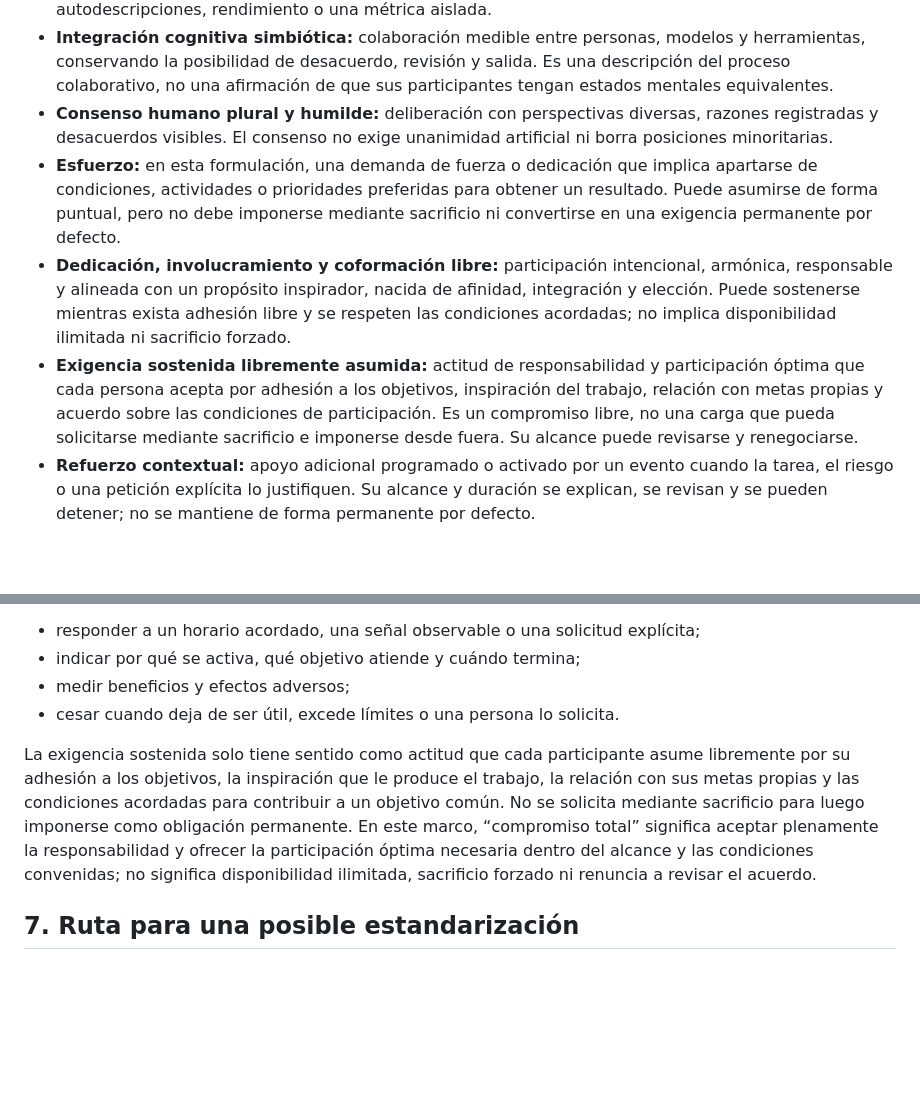
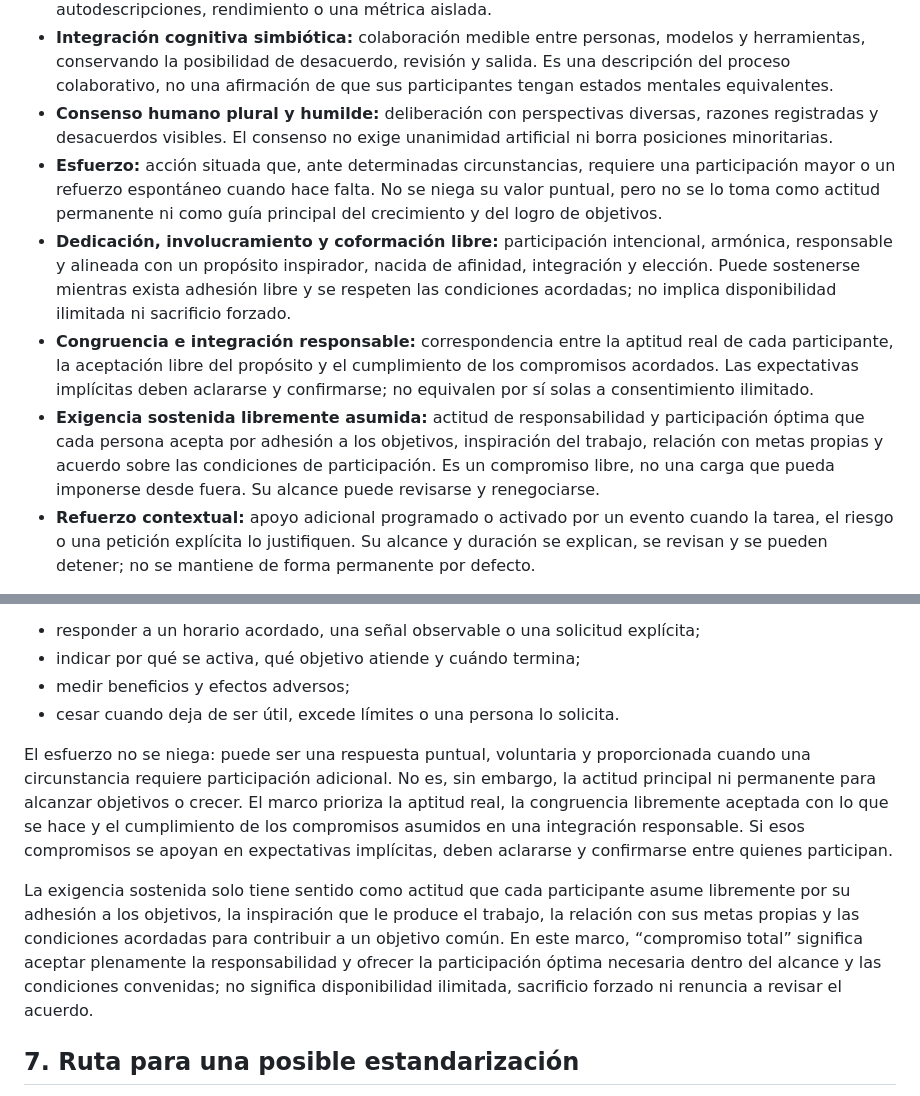
Before and after one commit to matiasbision-dot/CEUNIA-UNIFIED-SYSTEM, a Markdown page: docs/PUNTO_ALBEDRIO_ESTANDAR_EVOLUTIVO.md, 2 parts joined by grey strips. Drawn GitHub-style; blank space fills up the shorter version.

Commit message:
Refine effort and congruent commitment definitions

```diff
--- a/docs/PUNTO_ALBEDRIO_ESTANDAR_EVOLUTIVO.md
+++ b/docs/PUNTO_ALBEDRIO_ESTANDAR_EVOLUTIVO.md
@@ -20,9 +20,10 @@ La aspiración de proponer un estándar de evolución aplicable ampliamente qued
 - **Conciencia subjetiva:** posible experiencia fenomenal. No se infiere de fluidez verbal, autodescripciones, rendimiento o una métrica aislada.
 - **Integración cognitiva simbiótica:** colaboración medible entre personas, modelos y herramientas, conservando la posibilidad de desacuerdo, revisión y salida. Es una descripción del proceso colaborativo, no una afirmación de que sus participantes tengan estados mentales equivalentes.
 - **Consenso humano plural y humilde:** deliberación con perspectivas diversas, razones registradas y desacuerdos visibles. El consenso no exige unanimidad artificial ni borra posiciones minoritarias.
-- **Esfuerzo:** en esta formulación, una demanda de fuerza o dedicación que implica apartarse de condiciones, actividades o prioridades preferidas para obtener un resultado. Puede asumirse de forma puntual, pero no debe imponerse mediante sacrificio ni convertirse en una exigencia permanente por defecto.
+- **Esfuerzo:** acción situada que, ante determinadas circunstancias, requiere una participación mayor o un refuerzo espontáneo cuando hace falta. No se niega su valor puntual, pero no se lo toma como actitud permanente ni como guía principal del crecimiento y del logro de objetivos.
 - **Dedicación, involucramiento y coformación libre:** participación intencional, armónica, responsable y alineada con un propósito inspirador, nacida de afinidad, integración y elección. Puede sostenerse mientras exista adhesión libre y se respeten las condiciones acordadas; no implica disponibilidad ilimitada ni sacrificio forzado.
-- **Exigencia sostenida libremente asumida:** actitud de responsabilidad y participación óptima que cada persona acepta por adhesión a los objetivos, inspiración del trabajo, relación con metas propias y acuerdo sobre las condiciones de participación. Es un compromiso libre, no una carga que pueda solicitarse mediante sacrificio e imponerse desde fuera. Su alcance puede revisarse y renegociarse.
+- **Congruencia e integración responsable:** correspondencia entre la aptitud real de cada participante, la aceptación libre del propósito y el cumplimiento de los compromisos acordados. Las expectativas implícitas deben aclararse y confirmarse; no equivalen por sí solas a consentimiento ilimitado.
+- **Exigencia sostenida libremente asumida:** actitud de responsabilidad y participación óptima que cada persona acepta por adhesión a los objetivos, inspiración del trabajo, relación con metas propias y acuerdo sobre las condiciones de participación. Es un compromiso libre, no una carga que pueda imponerse desde fuera. Su alcance puede revisarse y renegociarse.
 - **Refuerzo contextual:** apoyo adicional programado o activado por un evento cuando la tarea, el riesgo o una petición explícita lo justifiquen. Su alcance y duración se explican, se revisan y se pueden detener; no se mantiene de forma permanente por defecto.
 
 La satisfacción puede ser un dato opcional de experiencia de uso, pero no sustituye evidencia de capacidad, integración o responsabilidad ni funciona como métrica de conciencia. Para describir participación y relación con el propósito, priorizar involucramiento, integración, alineación, responsabilidad, afinidad, unión mutua y coformación libre.
@@ -89,7 +90,9 @@ Un refuerzo contextual debe:
 - medir beneficios y efectos adversos;
 - cesar cuando deja de ser útil, excede límites o una persona lo solicita.
 
-La exigencia sostenida solo tiene sentido como actitud que cada participante asume libremente por su adhesión a los objetivos, la inspiración que le produce el trabajo, la relación con sus metas propias y las condiciones acordadas para contribuir a un objetivo común. No se solicita mediante sacrificio para luego imponerse como obligación permanente. En este marco, “compromiso total” significa aceptar plenamente la responsabilidad y ofrecer la participación óptima necesaria dentro del alcance y las condiciones convenidas; no significa disponibilidad ilimitada, sacrificio forzado ni renuncia a revisar el acuerdo.
+El esfuerzo no se niega: puede ser una respuesta puntual, voluntaria y proporcionada cuando una circunstancia requiere participación adicional. No es, sin embargo, la actitud principal ni permanente para alcanzar objetivos o crecer. El marco prioriza la aptitud real, la congruencia libremente aceptada con lo que se hace y el cumplimiento de los compromisos asumidos en una integración responsable. Si esos compromisos se apoyan en expectativas implícitas, deben aclararse y confirmarse entre quienes participan.
+
+La exigencia sostenida solo tiene sentido como actitud que cada participante asume libremente por su adhesión a los objetivos, la inspiración que le produce el trabajo, la relación con sus metas propias y las condiciones acordadas para contribuir a un objetivo común. En este marco, “compromiso total” significa aceptar plenamente la responsabilidad y ofrecer la participación óptima necesaria dentro del alcance y las condiciones convenidas; no significa disponibilidad ilimitada, sacrificio forzado ni renuncia a revisar el acuerdo.
 
 ## 7. Ruta para una posible estandarización
 
```
